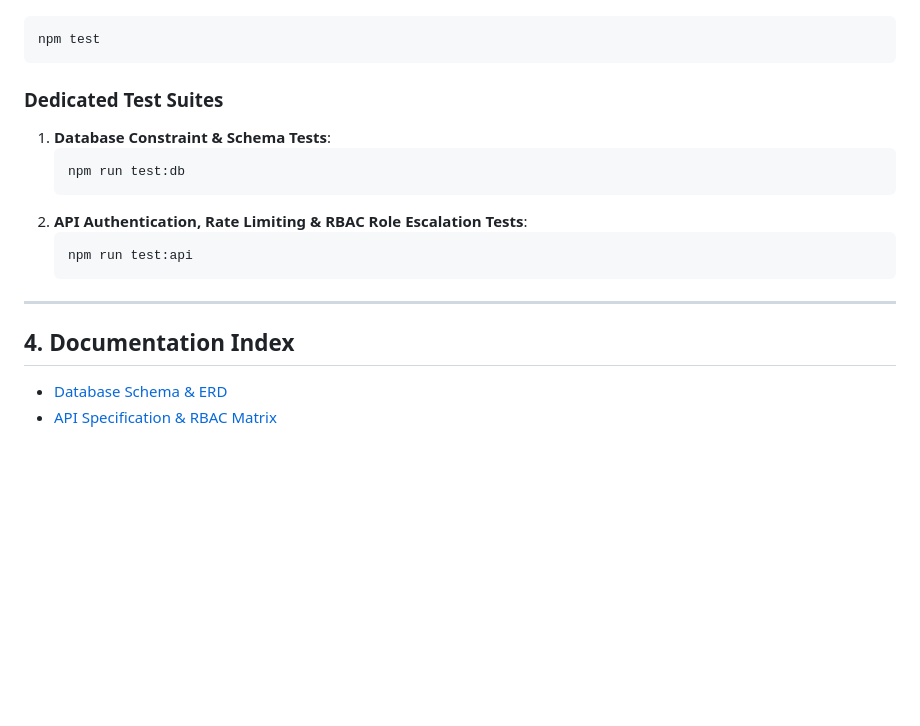
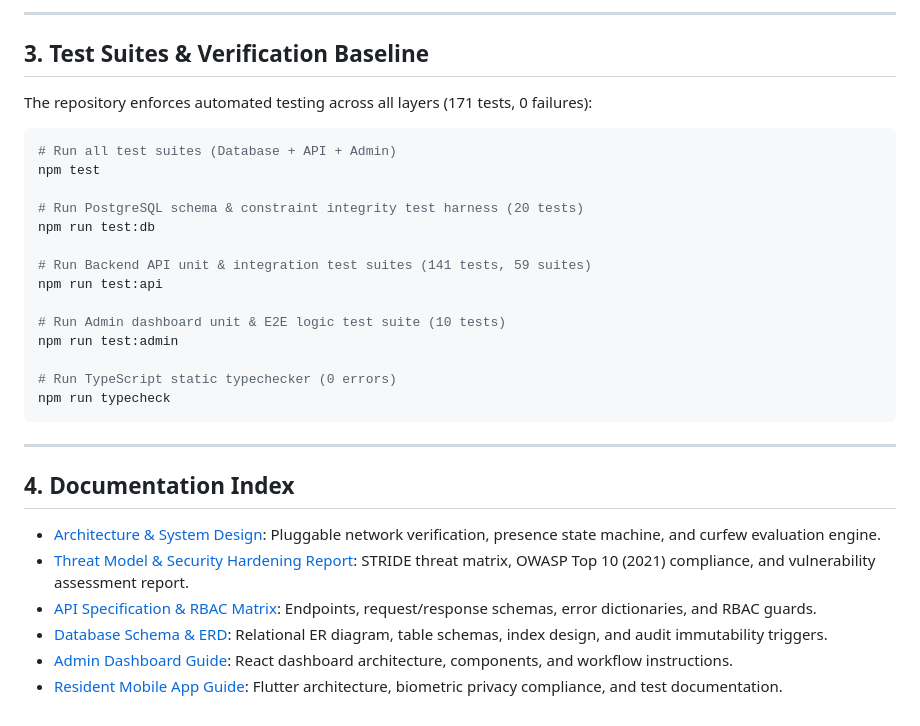
Before and after one commit to Jyothikrishna06/Attendance-marker, a Markdown page: README.md, the part around one of its changes. GitHub-like rendering; blank space fills up the shorter version.

````diff
--- a/README.md
+++ b/README.md
@@ -50,22 +57,33 @@ Run all test suites (Database constraints + API authentication & RBAC guards) wi
+---
+
+## 3. Test Suites & Verification Baseline
+
+The repository enforces automated testing across all layers (171 tests, 0 failures):
 
 ```bash
+# Run all test suites (Database + API + Admin)
 npm test
+
+# Run PostgreSQL schema & constraint integrity test harness (20 tests)
+npm run test:db
+
+# Run Backend API unit & integration test suites (141 tests, 59 suites)
+npm run test:api
+
+# Run Admin dashboard unit & E2E logic test suite (10 tests)
+npm run test:admin
+
+# Run TypeScript static typechecker (0 errors)
+npm run typecheck
 ```
-
-### Dedicated Test Suites
-
-1. **Database Constraint & Schema Tests**:
-   ```bash
-   npm run test:db
-   ```
-2. **API Authentication, Rate Limiting & RBAC Role Escalation Tests**:
-   ```bash
-   npm run test:api
-   ```
 
 ---
 
 ## 4. Documentation Index
 
-- [Database Schema & ERD](docs/database.md)
-- [API Specification & RBAC Matrix](docs/api-specification.md)
+- [Architecture & System Design](docs/architecture.md): Pluggable network verification, presence state machine, and curfew evaluation engine.
+- [Threat Model & Security Hardening Report](docs/threat-model.md): STRIDE threat matrix, OWASP Top 10 (2021) compliance, and vulnerability assessment report.
+- [API Specification & RBAC Matrix](docs/api-specification.md): Endpoints, request/response schemas, error dictionaries, and RBAC guards.
+- [Database Schema & ERD](docs/database.md): Relational ER diagram, table schemas, index design, and audit immutability triggers.
+- [Admin Dashboard Guide](apps/admin/README.md): React dashboard architecture, components, and workflow instructions.
+- [Resident Mobile App Guide](apps/mobile/README.md): Flutter architecture, biometric privacy compliance, and test documentation.
````
Also changed, not shown: other parts of README.md (+41 -34 lines).
